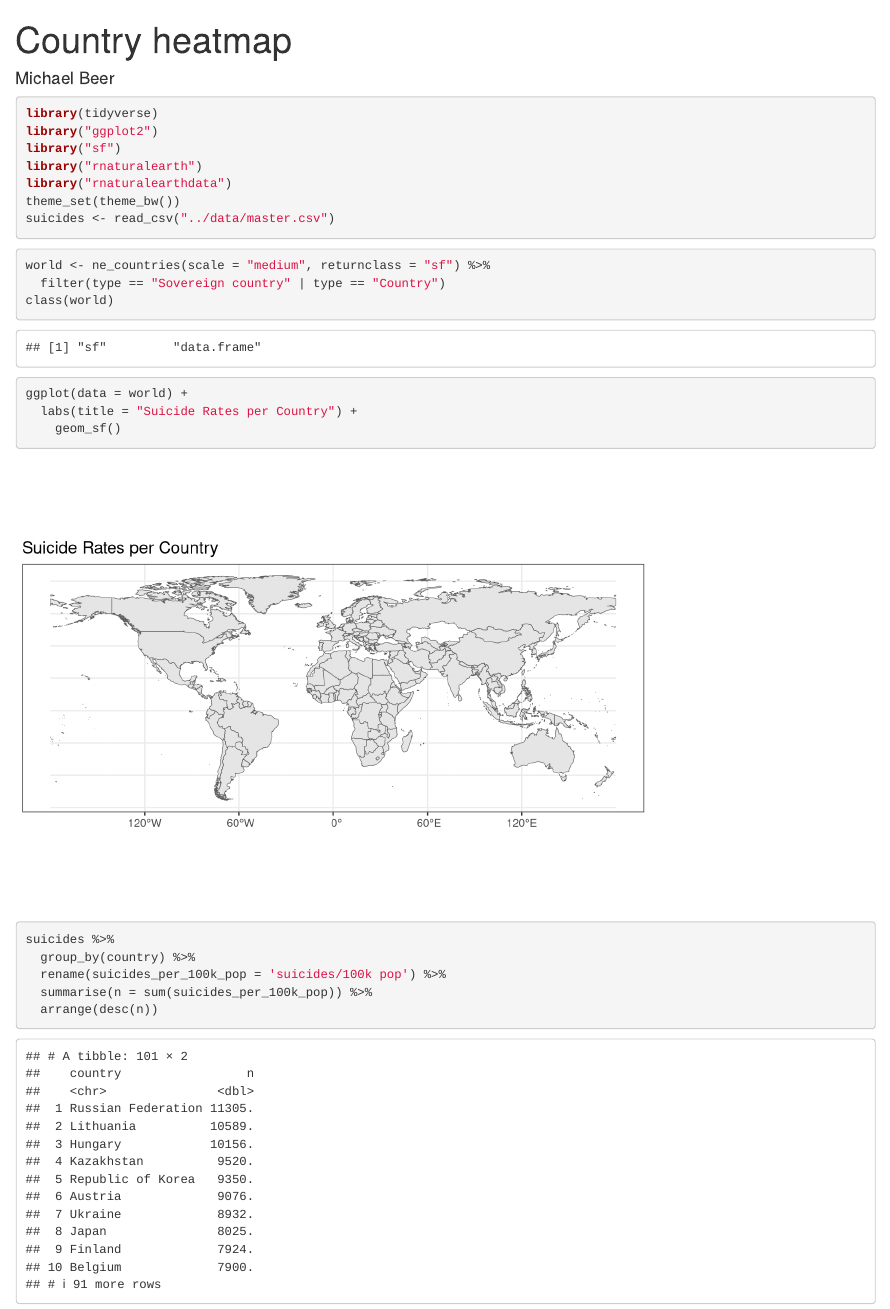
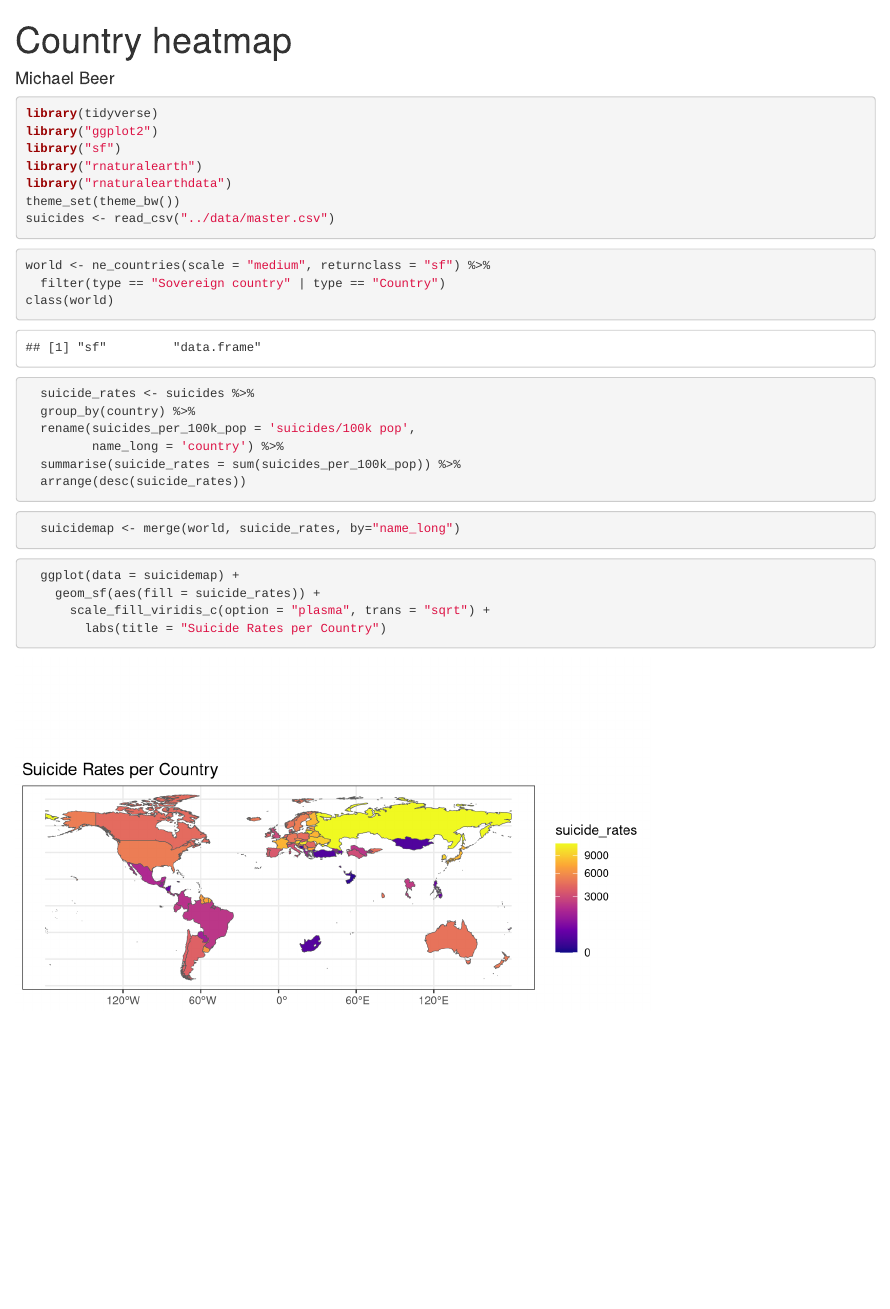
Before and after one commit to ids-s1-20/project-tut3_team10, an R Markdown document (extra/CountryHeatmap.Rmd): the page in a window 1100 px wide, from its top. Rendered offline with R 4.5, knitr and Pandoc, with nearby package versions.

Commit message:
Working heat map, missing non data countries.

````diff
--- a/extra/CountryHeatmap.Rmd
+++ b/extra/CountryHeatmap.Rmd
@@ -14,20 +14,28 @@ theme_set(theme_bw())
 suicides <- read_csv("../data/master.csv")
 ```
 
-```{r heatmap}
+```{r world}
 world <- ne_countries(scale = "medium", returnclass = "sf") %>%
   filter(type == "Sovereign country" | type == "Country")
 class(world)
-
-ggplot(data = world) +
-  labs(title = "Suicide Rates per Country") +
-    geom_sf()
 ```
 
 ```{r total-suicides-country-per-pop}
-suicides %>%
+  suicide_rates <- suicides %>%
   group_by(country) %>%
-  rename(suicides_per_100k_pop = 'suicides/100k pop') %>%
-  summarise(n = sum(suicides_per_100k_pop)) %>%
-  arrange(desc(n))
+  rename(suicides_per_100k_pop = 'suicides/100k pop',
+         name_long = 'country') %>%
+  summarise(suicide_rates = sum(suicides_per_100k_pop)) %>%
+  arrange(desc(suicide_rates))
 ```
+
+```{r world-map-suicides}
+  suicidemap <- merge(world, suicide_rates, by="name_long")
+```
+
+```{r heatmap}
+  ggplot(data = suicidemap) +
+    geom_sf(aes(fill = suicide_rates)) +
+      scale_fill_viridis_c(option = "plasma", trans = "sqrt") +
+        labs(title = "Suicide Rates per Country")
+```
````
